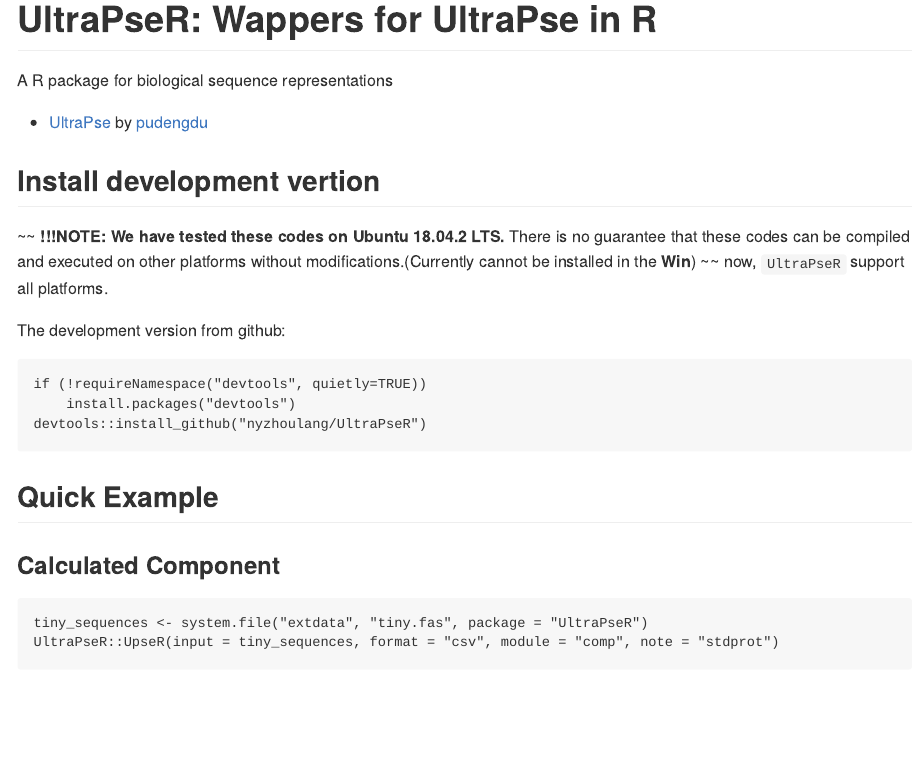
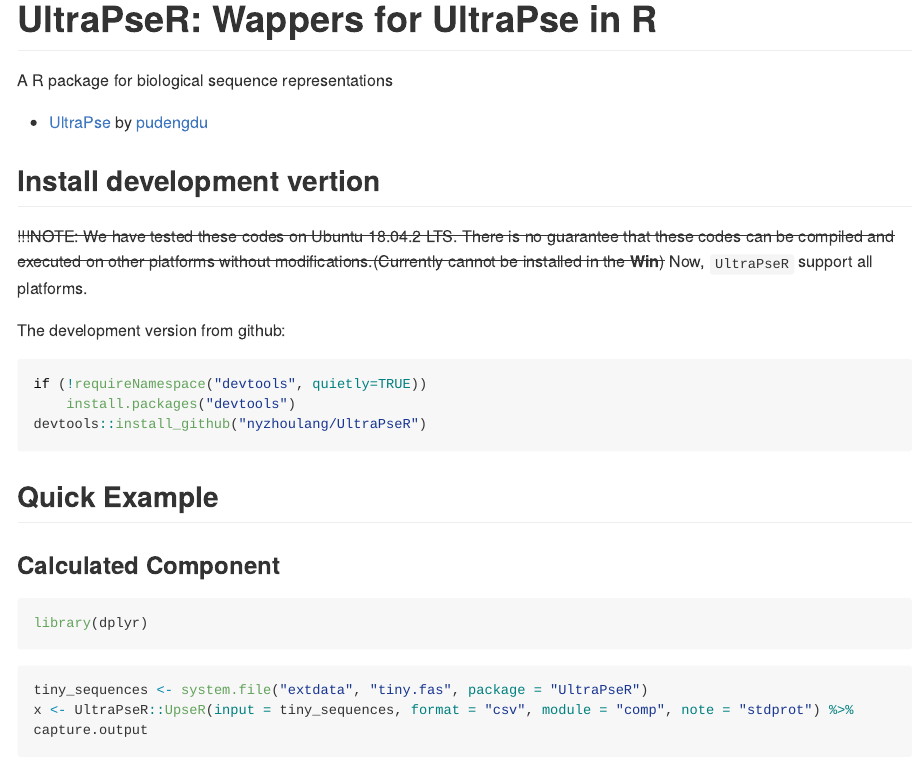
Before and after one commit to YuLab-SMU/UltraPseR, an R Markdown document (README.Rmd): the page in a window 1100 px wide, from its top. Rendered offline with R 4.5, knitr and Pandoc, with nearby package versions; both versions are drawn in the output format of the newer one; some code elsewhere in the file could not run offline; long lines of code are wrapped.

Commit message:
update README

````diff
--- a/README.Rmd
+++ b/README.Rmd
@@ -1,3 +1,11 @@
+---
+output:
+  md_document:
+    variant: gfm
+html_preview: TRUE
+---
+<!-- README.md is generated from README.Rmd. Please edit that file -->
+
 #  UltraPseR: Wappers for UltraPse in R
 
 A R package for biological sequence representations
@@ -6,8 +14,8 @@
 
 ##  Install development vertion
 
-~~ **!!!NOTE: We have tested these codes on Ubuntu 18.04.2 LTS.** There is no guarantee that these codes can be compiled and executed on other platforms without modifications.(Currently cannot be installed in the **Win**) ~~
-now, `UltraPseR` support all platforms.
+~~!!!NOTE: We have tested these codes on Ubuntu 18.04.2 LTS. There is no guarantee that these codes can be compiled and executed on other platforms without modifications.(Currently cannot be installed in the **Win**)~~
+Now, `UltraPseR` support all platforms.
 
 
 The development version from github:
@@ -22,6 +30,10 @@
 
 ###  Calculated Component
 
-```{r }
+```{r message=FALSE}
+library(dplyr)
+```
+
+```{r}
 tiny_sequences <- system.file("extdata", "tiny.fas", package = "UltraPseR")
-UltraPseR::UpseR(input = tiny_sequences, format = "csv", module = "comp", note = "stdprot")
+x <- UltraPseR::UpseR(input = tiny_sequences, format = "csv", module = "comp", note = "stdprot") %>% capture.output
````
Also changed, not shown: README.md, README.Rmd (3 more changed lines).
